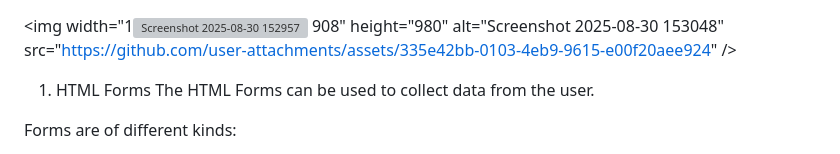
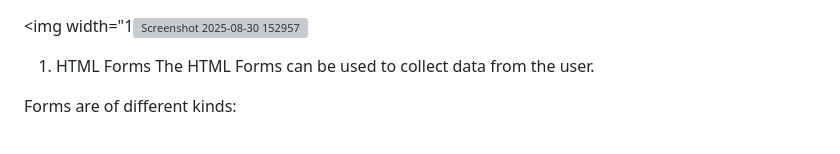
Before and after one commit to BhargaviVeera/form, a Markdown page: README.md, the part around the change. Drawn GitHub-style; grey boxes are pictures that could not be loaded.

```diff
--- a/README.md
+++ b/README.md
@@ -1,6 +1,6 @@
 
 <img width="1<img width="1918" height="987" alt="Screenshot 2025-08-30 152957" src="https://github.com/user-attachments/assets/107477f8-7491-465d-8a47-7a719822b948" />
-908" height="980" alt="Screenshot 2025-08-30 153048" src="https://github.com/user-attachments/assets/335e42bb-0103-4eb9-9615-e00f20aee924" />
+
 
 
 1. HTML Forms
```
